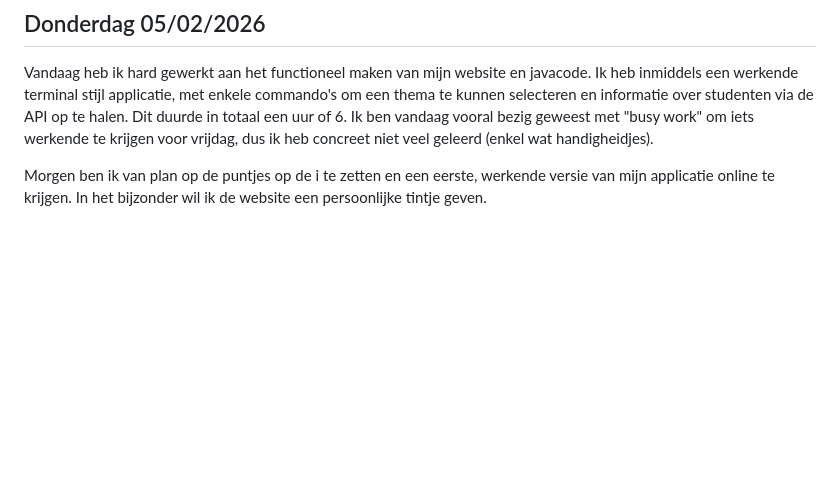
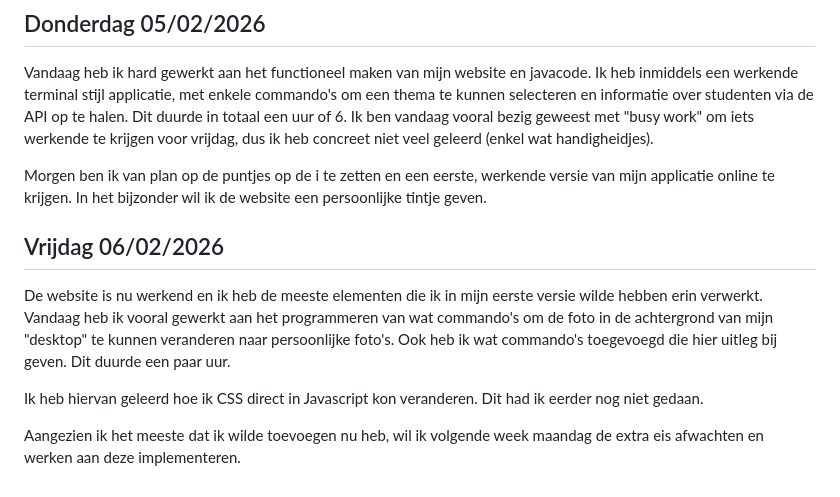
Before and after one commit to KerrBeeldens/Kerrminal, a Markdown page: README.md, the part around the change. Rendered like a GitHub page; blank space fills up the shorter version.

Commit message:
Add check-out 06/02/2026

```diff
--- a/README.md
+++ b/README.md
@@ -31,3 +31,11 @@ Morgen ben ik van plan om mijn leerdoelen en thema's te vewerken in de website,
 Vandaag heb ik hard gewerkt aan het functioneel maken van mijn website en javacode. Ik heb inmiddels een werkende terminal stijl applicatie, met enkele commando's om een thema te kunnen selecteren en informatie over studenten via de API op te halen. Dit duurde in totaal een uur of 6. Ik ben vandaag vooral bezig geweest met "busy work" om iets werkende te krijgen voor vrijdag, dus ik heb concreet niet veel geleerd (enkel wat handigheidjes).
 
 Morgen ben ik van plan op de puntjes op de i te zetten en een eerste, werkende versie van mijn applicatie online te krijgen. In het bijzonder wil ik de website een persoonlijke tintje geven.
+
+## Vrijdag 06/02/2026
+
+De website is nu werkend en ik heb de meeste elementen die ik in mijn eerste versie wilde hebben erin verwerkt. Vandaag heb ik vooral gewerkt aan het programmeren van wat commando's om de foto in de achtergrond van mijn "desktop" te kunnen veranderen naar persoonlijke foto's. Ook heb ik wat commando's toegevoegd die hier uitleg bij geven. Dit duurde een paar uur.
+
+Ik heb hiervan geleerd hoe ik CSS direct in Javascript kon veranderen. Dit had ik eerder nog niet gedaan.
+
+Aangezien ik het meeste dat ik wilde toevoegen nu heb, wil ik volgende week maandag de extra eis afwachten en werken aan deze implementeren.
```
